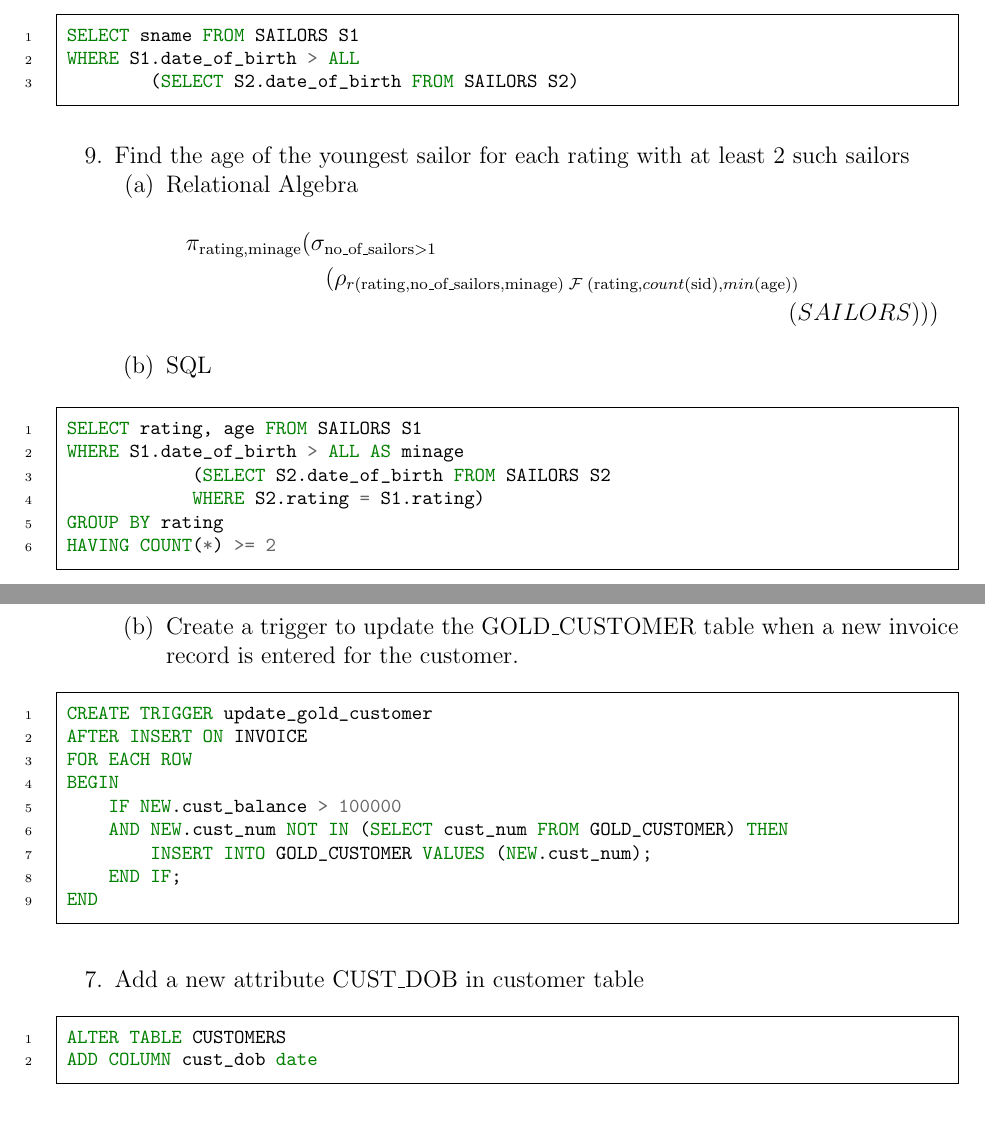
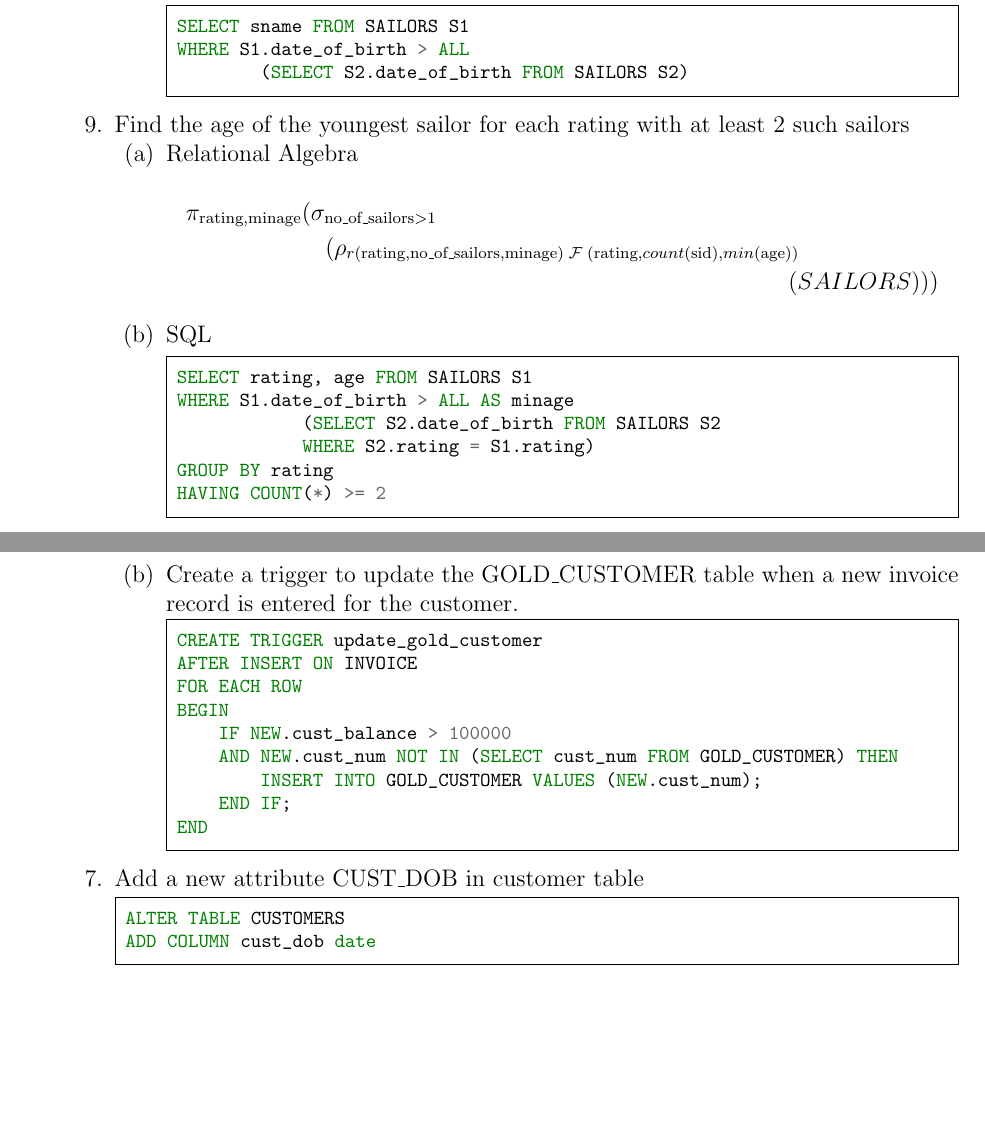
Before and after one commit to KorigamiK/Semester-3, a LaTeX paper (Database Mangement/report.tex): two parts of pages 9 and 14 of 16, joined at a grey line, cut so that both start at the same text, the shorter picture padded with empty space. Compiled offline with pdfLaTeX.

Commit message:
update dbms

```diff
--- a/Database Mangement/report.tex
+++ b/Database Mangement/report.tex
@@ -56,7 +56,7 @@
 
 
 \newcommand { \inputsql } [1] {
-  \inputminted[linenos,autogobble,breaklines,breaklines,frame=single,framesep=5pt,fontsize=\footnotesize]{sql}{sql/#1.sql}
+	\inputminted[autogobble,breaklines,breaklines,frame=single,framesep=5pt,fontsize=\footnotesize]{sql}{sql/#1.sql}
 }
 
 \newcommand { \key } [1] {\underline{\texttt{#1}}}
@@ -75,11 +75,10 @@
 {
 	\VerbatimEnvironment
 	\label{#2}%
-  \begin{listing}[#1]% which is h!bp
 	\centering
-    \begin{minted}[ linenos,autogobble,breaklines,breaklines,frame=single,framesep=5pt,escapeinside=||,fontsize=\footnotesize ]{sql}%
+	\begin{minted}[ autogobble,breaklines,breaklines,frame=single,framesep=5pt,escapeinside=||,fontsize=\footnotesize ]{sql}%
 }
-{ \end{minted}\end{listing} }
+{ \end{minted} }
 
 \input{content/sailors.tex}
 \input{content/customers.tex}
```
Also changed, not shown: Database Mangement/content/case-study.tex (+2 -0 lines), Database Mangement/content/sailors.tex (+5 -1 lines), Database Mangement/content/customers.tex (indentation only), Database Mangement/latexmkrc (added), Database Mangement/report.pdf. Lines whose indentation alone changed are shown as unchanged.
